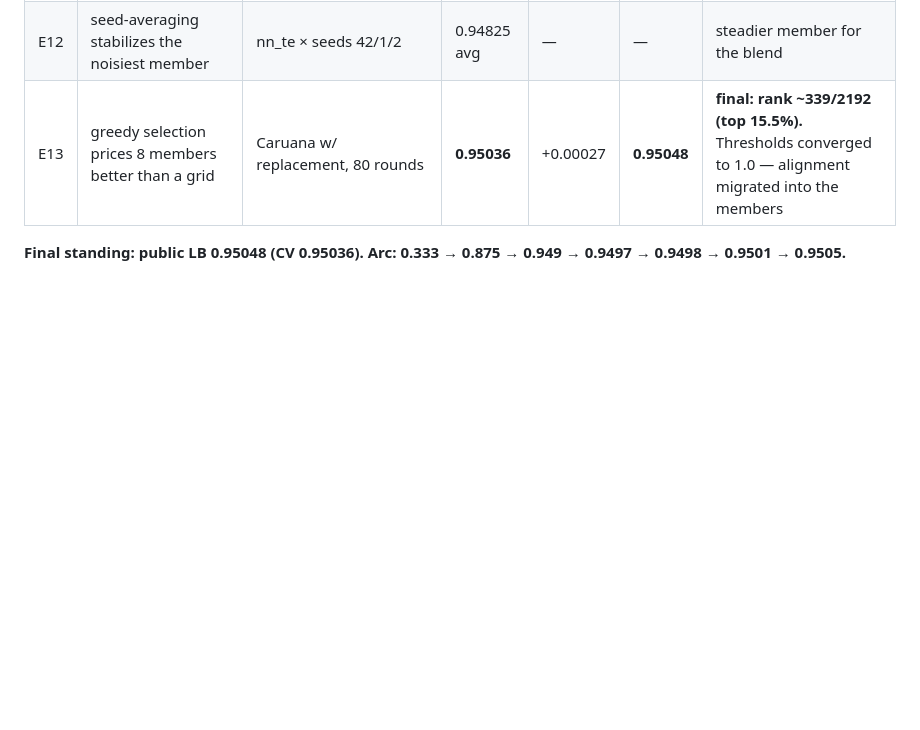
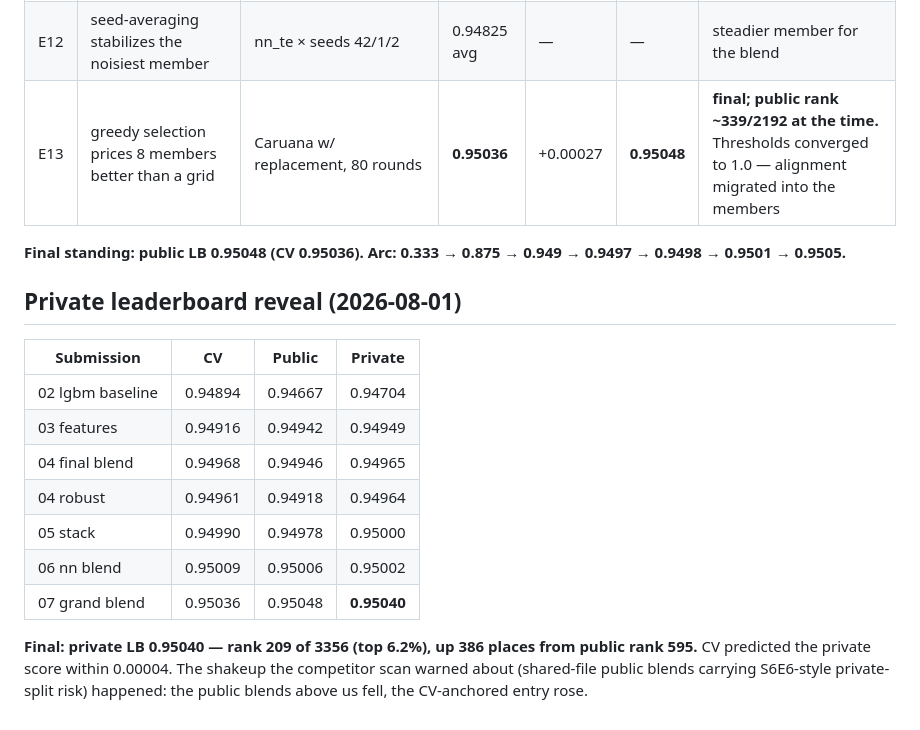
Before and after one commit to weimean/kaggle-s6e7-predicting-student-health-risk, a Markdown page: experiments.md, the part around the change. Drawn GitHub-style; blank space fills up the shorter version.

```diff
--- a/experiments.md
+++ b/experiments.md
@@ -61,6 +61,20 @@ Keep-rule: an experiment is kept only if ΔCV ≥ +0.0005 (≈ OOF-level standar
 | E10 | true RealMLP reaches the published 0.9506 frontier | pytabkit RealMLP-TD, 6 epochs CPU, prior-corrected | 0.94731 | — | — | short of published (CPU budget); greedy blend weight 0 — quality floor law confirmed again |
 | E11 | HGB (blend weight 0.5) rewards tuning | 9-config grid, winner max_leaf_nodes=23, l2=1 | 0.94963 | +0.00007 | — | below bar; third "defaults were fine." Kept in pool at zero cost |
 | E12 | seed-averaging stabilizes the noisiest member | nn_te × seeds 42/1/2 | 0.94825 avg | — | — | steadier member for the blend |
-| E13 | greedy selection prices 8 members better than a grid | Caruana w/ replacement, 80 rounds | **0.95036** | +0.00027 | **0.95048** | **final: rank ~339/2192 (top 15.5%).** Thresholds converged to 1.0 — alignment migrated into the members |
+| E13 | greedy selection prices 8 members better than a grid | Caruana w/ replacement, 80 rounds | **0.95036** | +0.00027 | **0.95048** | **final; public rank ~339/2192 at the time.** Thresholds converged to 1.0 — alignment migrated into the members |
 
 **Final standing: public LB 0.95048 (CV 0.95036). Arc: 0.333 → 0.875 → 0.949 → 0.9497 → 0.9498 → 0.9501 → 0.9505.**
+
+## Private leaderboard reveal (2026-08-01)
+
+| Submission | CV | Public | Private |
+|---|---|---|---|
+| 02 lgbm baseline | 0.94894 | 0.94667 | 0.94704 |
+| 03 features | 0.94916 | 0.94942 | 0.94949 |
+| 04 final blend | 0.94968 | 0.94946 | 0.94965 |
+| 04 robust | 0.94961 | 0.94918 | 0.94964 |
+| 05 stack | 0.94990 | 0.94978 | 0.95000 |
+| 06 nn blend | 0.95009 | 0.95006 | 0.95002 |
+| 07 grand blend | 0.95036 | 0.95048 | **0.95040** |
+
+**Final: private LB 0.95040 — rank 209 of 3356 (top 6.2%), up 386 places from public rank 595.** CV predicted the private score within 0.00004. The shakeup the competitor scan warned about (shared-file public blends carrying S6E6-style private-split risk) happened: the public blends above us fell, the CV-anchored entry rose.
```
Also changed, not shown: README.md (+13 -8 lines), WORKFLOW.md (+3 -2 lines), assets/cv-lb-calibration.png, assets/score-arc.png, 1 other file.
